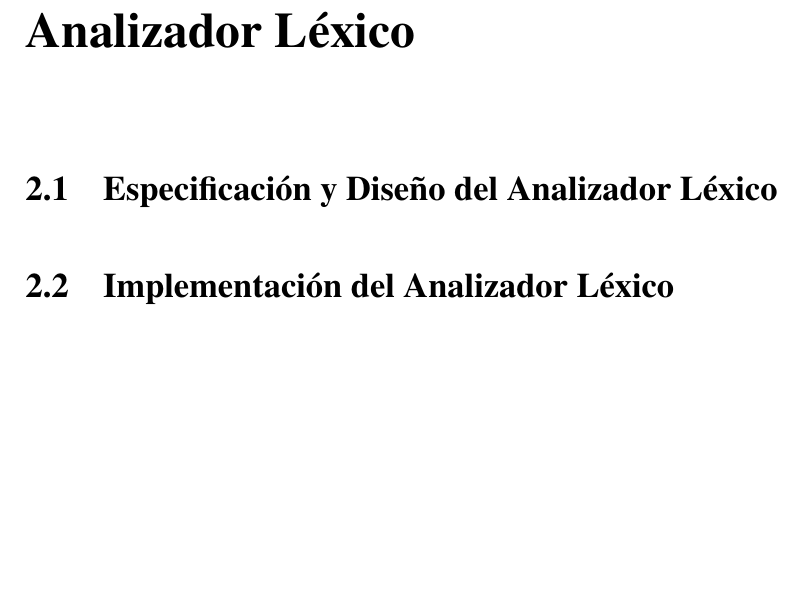
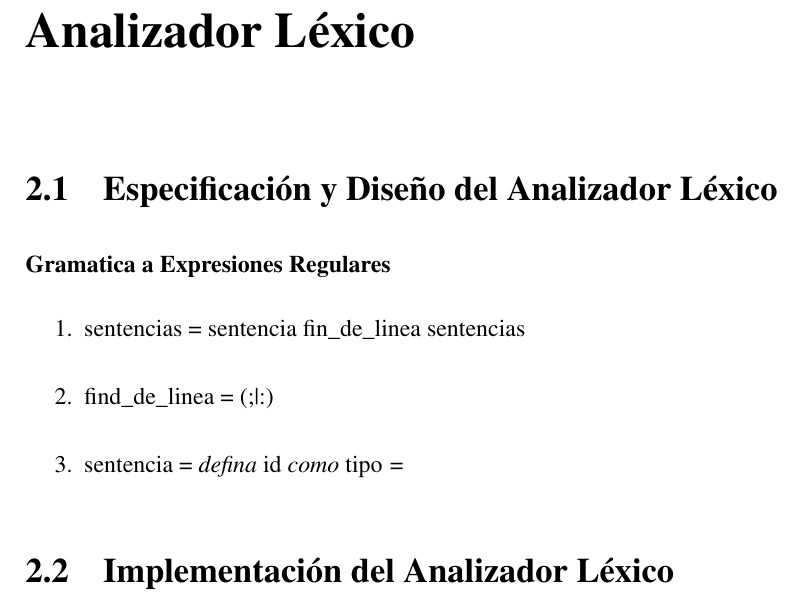
Before and after one commit to aramis-matos/comp4999_compilers_project, a LaTeX document (report/main.tex, which reads report/chapters/lex.tex): part of page 4 of 8, cut so that both start at the same text, the shorter picture padded with empty space. Compiled offline with pdfLaTeX.

Commit message:
Added regular expressions

```diff
--- a/report/chapters/lex.tex
+++ b/report/chapters/lex.tex
@@ -1,3 +1,11 @@
 \section{Especificación y Diseño del Analizador Léxico}
 
+\subsubsection{Gramatica a Expresiones Regulares}
+
+\begin{enumerate}
+    \item sentencias = sentencia fin\_de\_linea sentencias
+    \item find\_de\_linea = (;|:)
+    \item sentencia = \textit{defina} id \textit{como} tipo \textit{=}
+\end{enumerate}
+
 \section{Implementación del Analizador Léxico}
```
Also changed, not shown: report/main.pdf, 2 other files.
